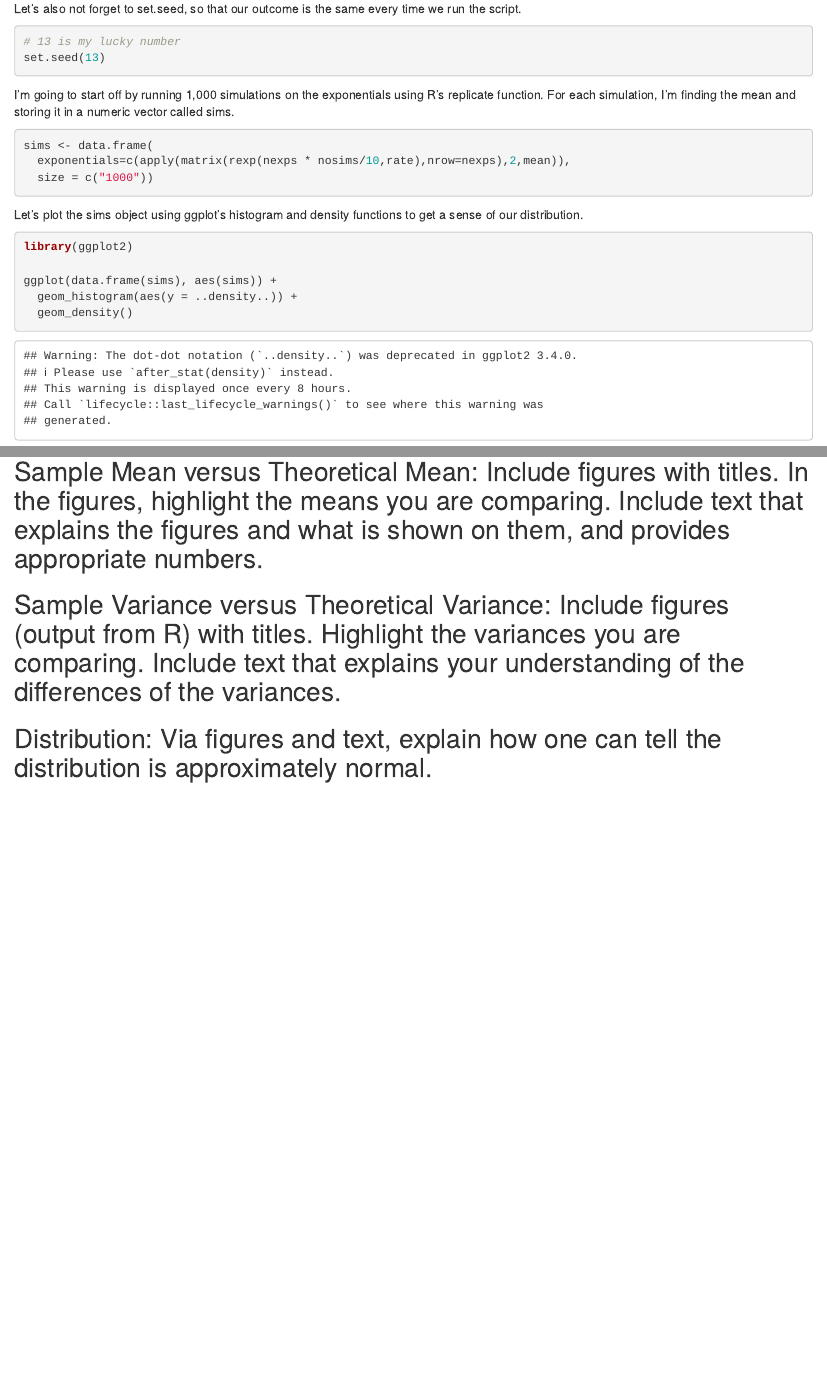
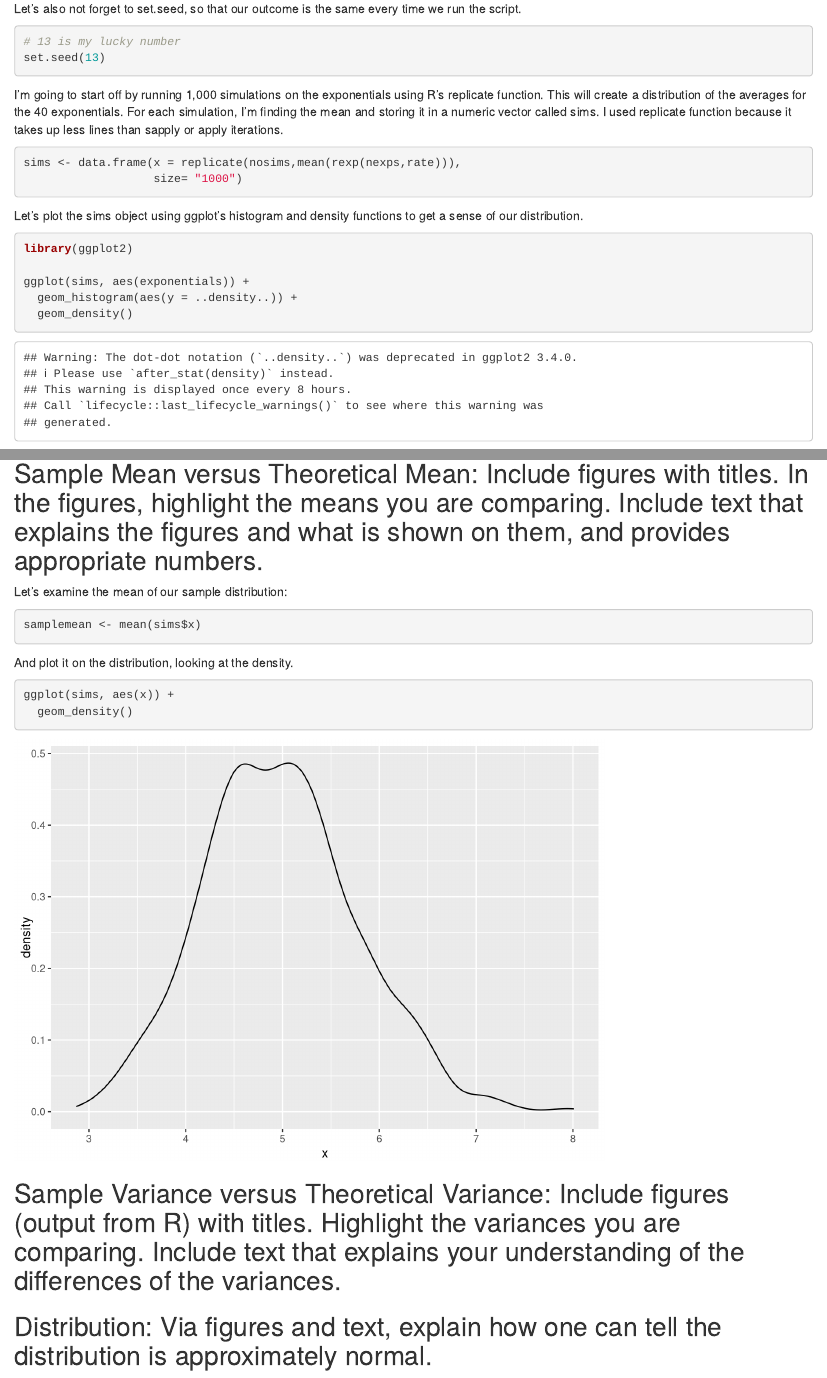
Before and after one commit to mattsedlar/StatInference_Course_Project, an R Markdown document (ProjectReport.Rmd): the page in a window 1100 px wide, from 400 px down, and a second part further down, joined at a grey line. Rendered offline with R 4.5, knitr and Pandoc, with nearby package versions; some code elsewhere in the file could not run offline.

Commit message:
Starting section on sample mean

````diff
--- a/ProjectReport.Rmd
+++ b/ProjectReport.Rmd
@@ -30,23 +30,22 @@ set.seed(13)
 
 ```
 
-I'm going to start off by running 1,000 simulations on the exponentials using R's replicate function. For each simulation, I'm finding the mean and storing it in a numeric vector called sims.
+I'm going to start off by running 1,000 simulations on the exponentials using R's replicate function. This will create a distribution of the averages for the 40 exponentials. For each simulation, I'm finding the mean and storing it in a numeric vector called sims. I used replicate function because it takes up less lines than sapply or apply iterations.
 
 ```{r}
 
-sims <- data.frame(
-  exponentials=c(apply(matrix(rexp(nexps * nosims/10,rate),nrow=nexps),2,mean)),
-  size = c("1000"))
+sims <- data.frame(x = replicate(nosims,mean(rexp(nexps,rate))),
+                   size= "1000")
 
 ```
 
 Let's plot the sims object using ggplot's histogram and density functions to get a sense of our distribution.
 
-```{r}
+```{r distribution}
 
 library(ggplot2)
 
-ggplot(data.frame(sims), aes(sims)) +
+ggplot(sims, aes(exponentials)) +
   geom_histogram(aes(y = ..density..)) +
   geom_density()
 
@@ -55,6 +54,23 @@ ggplot(data.frame(sims), aes(sims)) +
 
 ## Sample Mean versus Theoretical Mean: Include figures with titles. In the figures, highlight the means you are comparing. Include text that explains the figures and what is shown on them, and provides appropriate numbers.
 
+Let's examine the mean of our sample distribution:
+
+```{r}
+
+samplemean <- mean(sims$x)
+
+```
+
+And plot it on the distribution, looking at the density.
+
+```{r}
+
+ggplot(sims, aes(x)) +
+  geom_density()
+
+```
+
 ## Sample Variance versus Theoretical Variance: Include figures (output from R) with titles. Highlight the variances you are comparing. Include text that explains your understanding of the differences of the variances.
 
 ## Distribution: Via figures and text, explain how one can tell the distribution is approximately normal.
````
